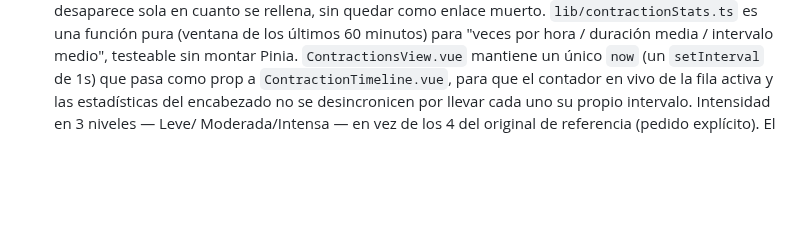
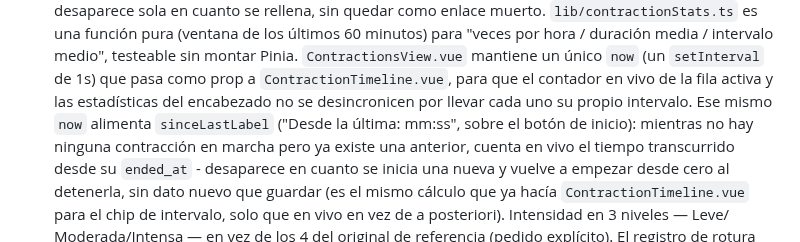
Before and after one commit to OdeiRZ/PequeDex, a Markdown page: web/README.md, the part around the change. GitHub-like rendering; blank space fills up the shorter version.

Commit message:
Documenta el contador en vivo del tiempo desde la última contracción
Recoge en CHANGELOG.md y web/README.md la nueva etiqueta "Desde la
última: mm:ss" sobre el botón de inicio.

```diff
--- a/web/README.md
+++ b/web/README.md
@@ -161,7 +161,15 @@ porque la verificación local solo cubría los otros tres.
   único `now` (un `setInterval` de 1s) que pasa como prop a
   `ContractionTimeline.vue`, para que el contador en vivo de la fila
   activa y las estadísticas del encabezado no se desincronicen por
-  llevar cada uno su propio intervalo. Intensidad en 3 niveles — Leve/
+  llevar cada uno su propio intervalo. Ese mismo `now` alimenta
+  `sinceLastLabel` ("Desde la última: mm:ss", sobre el botón de
+  inicio): mientras no hay ninguna contracción en marcha pero ya existe
+  una anterior, cuenta en vivo el tiempo transcurrido desde su
+  `ended_at` - desaparece en cuanto se inicia una nueva y vuelve a
+  empezar desde cero al detenerla, sin dato nuevo que guardar (es el
+  mismo cálculo que ya hacía `ContractionTimeline.vue` para el chip de
+  intervalo, solo que en vivo en vez de a posteriori). Intensidad en 3
+  niveles — Leve/
   Moderada/Intensa — en vez de los 4 del original de referencia (pedido
   explícito). El registro de rotura de bolsa de aguas
   (`babies.current.water_broke_at`, vía `updateBaby()`, sin acción de
```
Also changed, not shown: CHANGELOG.md (+11 -0 lines).
